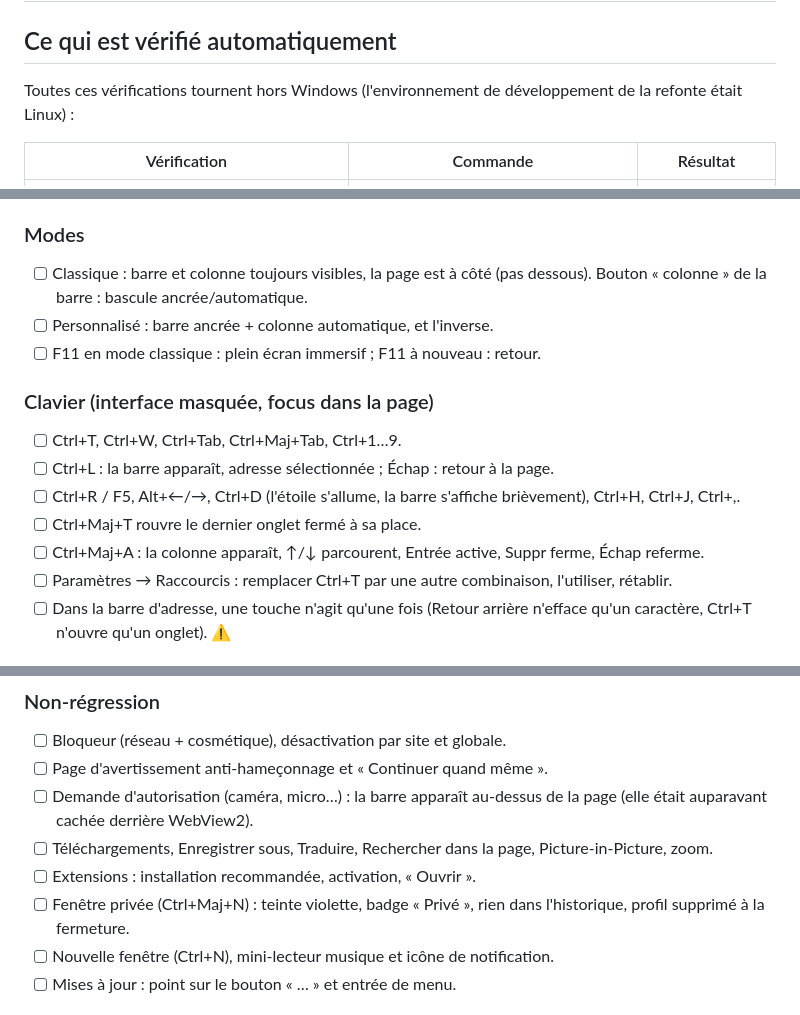
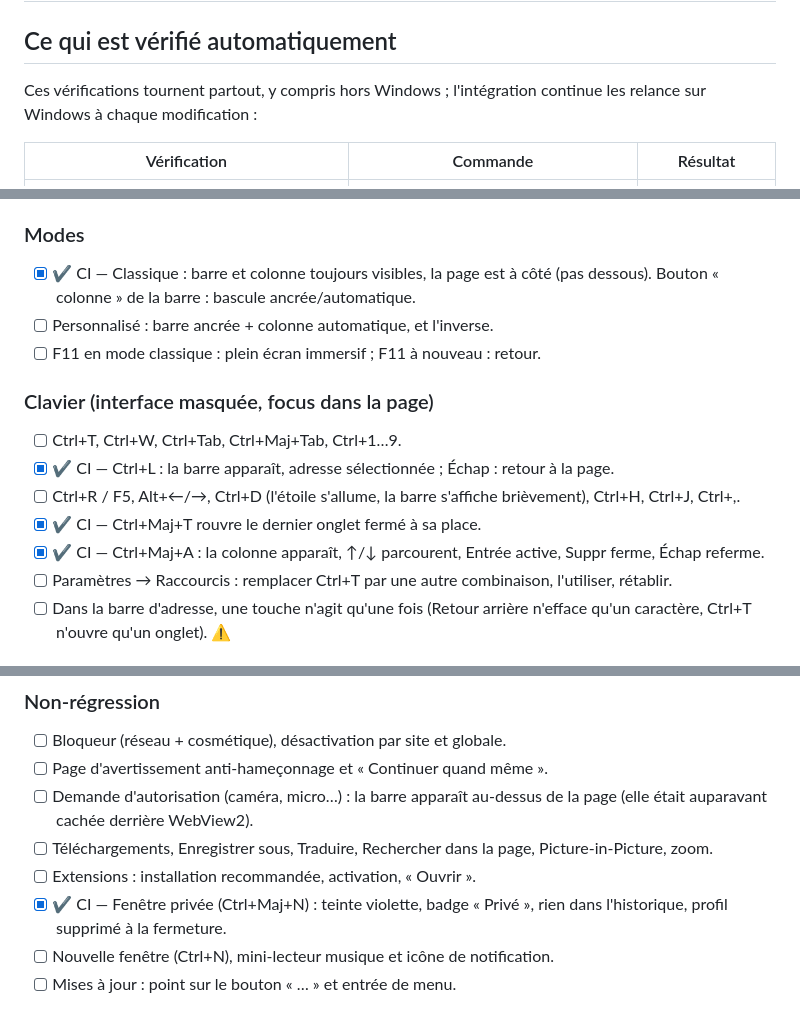
Before and after one commit to jubifox/navigatueur, a Markdown page: docs/refonte/TESTS.md, 3 parts joined by grey strips. Drawn GitHub-style.

```diff
--- a/docs/refonte/TESTS.md
+++ b/docs/refonte/TESTS.md
@@ -2,8 +2,8 @@
 
 ## Ce qui est vérifié automatiquement
 
-Toutes ces vérifications tournent hors Windows (l'environnement de
-développement de la refonte était Linux) :
+Ces vérifications tournent partout, y compris hors Windows ; l'intégration
+continue les relance sur Windows à chaque modification :
 
 | Vérification | Commande | Résultat |
 |---|---|---|
@@ -121,18 +137,18 @@ n'a pu être confirmé que par la documentation.
 - [ ] Glisser la barre (zone vide) déplace la fenêtre ; double-clic → agrandir.
 
 ### Modes
-- [ ] Classique : barre et colonne toujours visibles, la page est à côté (pas
+- [x] ✔ CI — Classique : barre et colonne toujours visibles, la page est à côté (pas
       dessous). Bouton « colonne » de la barre : bascule ancrée/automatique.
 - [ ] Personnalisé : barre ancrée + colonne automatique, et l'inverse.
 - [ ] F11 en mode classique : plein écran immersif ; F11 à nouveau : retour.
 
 ### Clavier (interface masquée, focus dans la page)
 - [ ] Ctrl+T, Ctrl+W, Ctrl+Tab, Ctrl+Maj+Tab, Ctrl+1…9.
-- [ ] Ctrl+L : la barre apparaît, adresse sélectionnée ; Échap : retour à la page.
+- [x] ✔ CI — Ctrl+L : la barre apparaît, adresse sélectionnée ; Échap : retour à la page.
 - [ ] Ctrl+R / F5, Alt+←/→, Ctrl+D (l'étoile s'allume, la barre s'affiche
       brièvement), Ctrl+H, Ctrl+J, Ctrl+,.
-- [ ] Ctrl+Maj+T rouvre le dernier onglet fermé à sa place.
-- [ ] Ctrl+Maj+A : la colonne apparaît, ↑/↓ parcourent, Entrée active, Suppr
+- [x] ✔ CI — Ctrl+Maj+T rouvre le dernier onglet fermé à sa place.
+- [x] ✔ CI — Ctrl+Maj+A : la colonne apparaît, ↑/↓ parcourent, Entrée active, Suppr
       ferme, Échap referme.
 - [ ] Paramètres → Raccourcis : remplacer Ctrl+T par une autre combinaison,
       l'utiliser, rétablir.
@@ -162,7 +178,7 @@ n'a pu être confirmé que par la documentation.
 - [ ] Téléchargements, Enregistrer sous, Traduire, Rechercher dans la page,
       Picture-in-Picture, zoom.
 - [ ] Extensions : installation recommandée, activation, « Ouvrir ».
-- [ ] Fenêtre privée (Ctrl+Maj+N) : teinte violette, badge « Privé », rien dans
+- [x] ✔ CI — Fenêtre privée (Ctrl+Maj+N) : teinte violette, badge « Privé », rien dans
       l'historique, profil supprimé à la fermeture.
 - [ ] Nouvelle fenêtre (Ctrl+N), mini-lecteur musique et icône de notification.
 - [ ] Mises à jour : point sur le bouton « … » et entrée de menu.
```
Also changed, not shown: other parts of docs/refonte/TESTS.md (+30 -14 lines).
